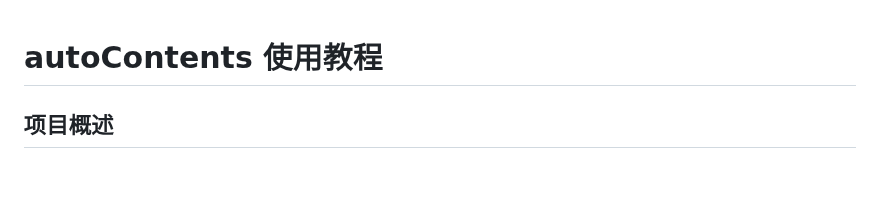
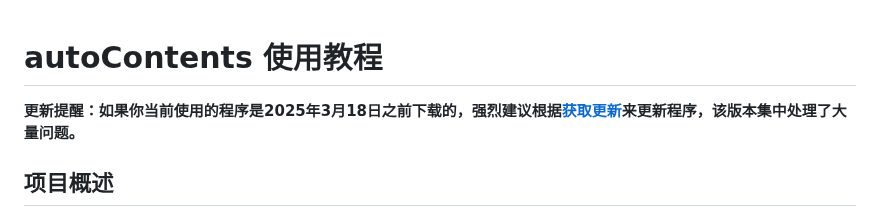
Before and after one commit to NatsUIJM/autoContents, a Markdown page: readme.md, the part around the change. GitHub-like rendering; blank space fills up the shorter version.

Commit message:
优化了用户文档

```diff
--- a/readme.md
+++ b/readme.md
@@ -1,4 +1,6 @@
 # autoContents 使用教程
+
+**更新提醒：如果你当前使用的程序是2025年3月18日之前下载的，强烈建议根据[获取更新](#获取更新)来更新程序，该版本集中处理了大量问题。**
 
 ## 项目概述
 
```
